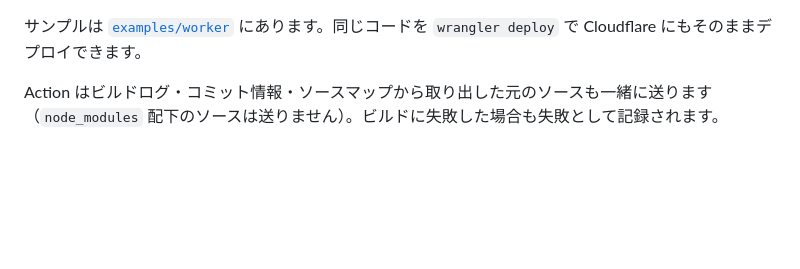
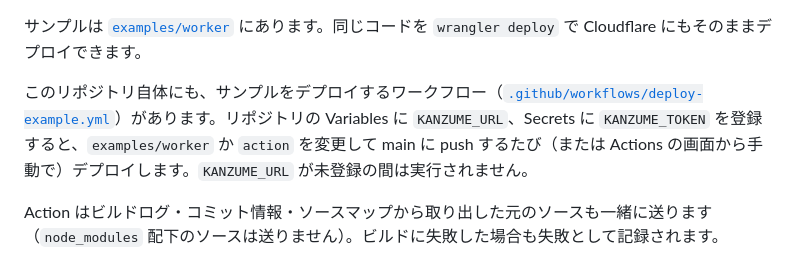
Before and after one commit to kazukingzz/Kanzume, a Markdown page: README.md, the part around the change. GitHub-like rendering; blank space fills up the shorter version.

Commit message:
📚 サンプルをデプロイするワークフローの使い方を追記

```diff
--- a/README.md
+++ b/README.md
@@ -80,6 +80,8 @@ Action がやること:
 `wrangler.jsonc` / `wrangler.json` / `wrangler.toml` があるディレクトリが別の場所なら `working-directory` を指定してください。
 
 サンプルは [`examples/worker`](examples/worker) にあります。同じコードを `wrangler deploy` で Cloudflare にもそのままデプロイできます。
+
+このリポジトリ自体にも、サンプルをデプロイするワークフロー（[`.github/workflows/deploy-example.yml`](.github/workflows/deploy-example.yml)）があります。リポジトリの Variables に `KANZUME_URL`、Secrets に `KANZUME_TOKEN` を登録すると、`examples/worker` か `action` を変更して main に push するたび（または Actions の画面から手動で）デプロイします。`KANZUME_URL` が未登録の間は実行されません。
 
 Action はビルドログ・コミット情報・ソースマップから取り出した元のソースも一緒に送ります（`node_modules` 配下のソースは送りません）。ビルドに失敗した場合も失敗として記録されます。
 
```
